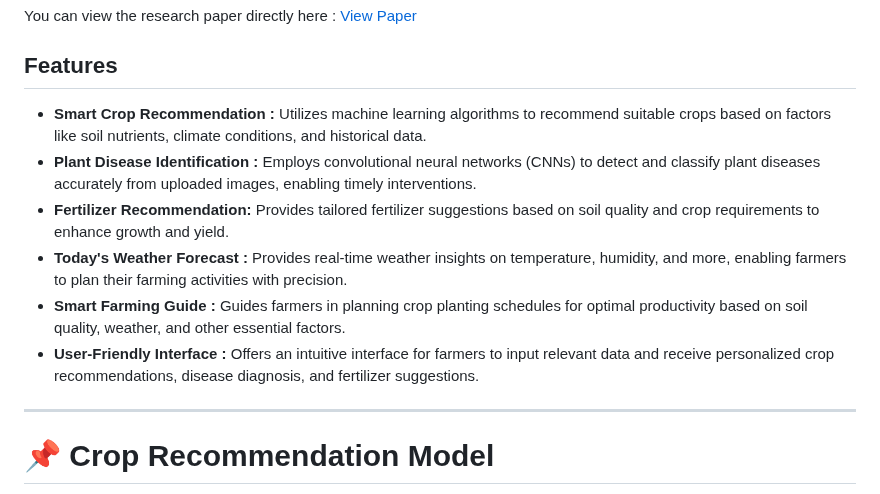
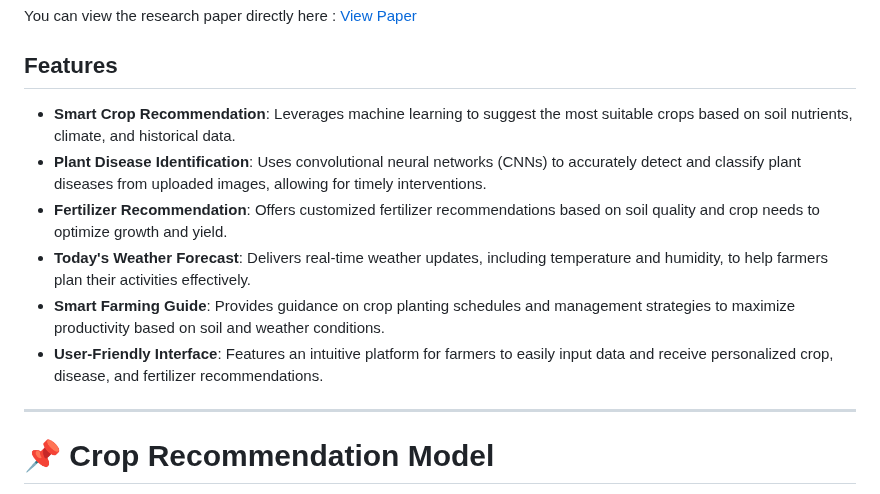
Before and after one commit to Gopika0263/VIDHAI, a Markdown page: README.md, the part around the change. GitHub-like rendering.

```diff
--- a/README.md
+++ b/README.md
@@ -25,12 +25,13 @@ You can view the research paper directly here : [View Paper](https://github.com/
 
 ## Features
 
-- **Smart Crop Recommendation :** Utilizes machine learning algorithms to recommend suitable crops based on factors like soil nutrients, climate conditions, and historical data.
-- **Plant Disease Identification :** Employs convolutional neural networks (CNNs) to detect and classify plant diseases accurately from uploaded images, enabling timely interventions.
-- **Fertilizer Recommendation:** Provides tailored fertilizer suggestions based on soil quality and crop requirements to enhance growth and yield.
-- **Today's Weather Forecast :** Provides real-time weather insights on temperature, humidity, and more, enabling farmers to plan their farming activities with precision.
-- **Smart Farming Guide :** Guides farmers in planning crop planting schedules for optimal productivity based on soil quality, weather, and other essential factors.
-- **User-Friendly Interface :** Offers an intuitive interface for farmers to input relevant data and receive personalized crop recommendations, disease diagnosis, and fertilizer suggestions.
+- **Smart Crop Recommendation**: Leverages machine learning to suggest the most suitable crops based on soil nutrients, climate, and historical data.
+- **Plant Disease Identification**: Uses convolutional neural networks (CNNs) to accurately detect and classify plant diseases from uploaded images, allowing for timely interventions.
+- **Fertilizer Recommendation**: Offers customized fertilizer recommendations based on soil quality and crop needs to optimize growth and yield.
+- **Today's Weather Forecast**: Delivers real-time weather updates, including temperature and humidity, to help farmers plan their activities effectively.
+- **Smart Farming Guide**: Provides guidance on crop planting schedules and management strategies to maximize productivity based on soil and weather conditions.
+- **User-Friendly Interface**: Features an intuitive platform for farmers to easily input data and receive personalized crop, disease, and fertilizer recommendations.
+
 
 ---
 # 📌 Crop Recommendation Model
```
